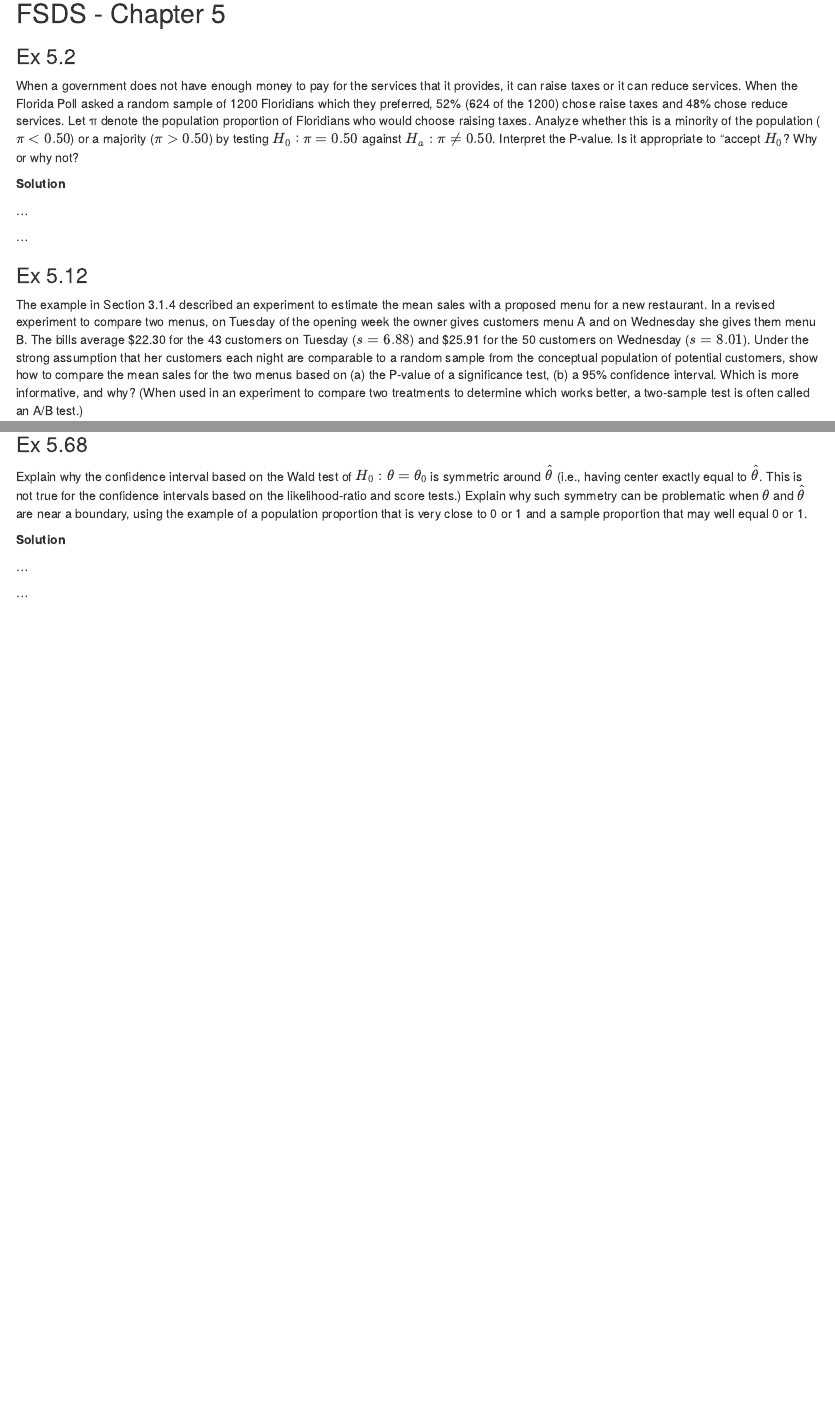
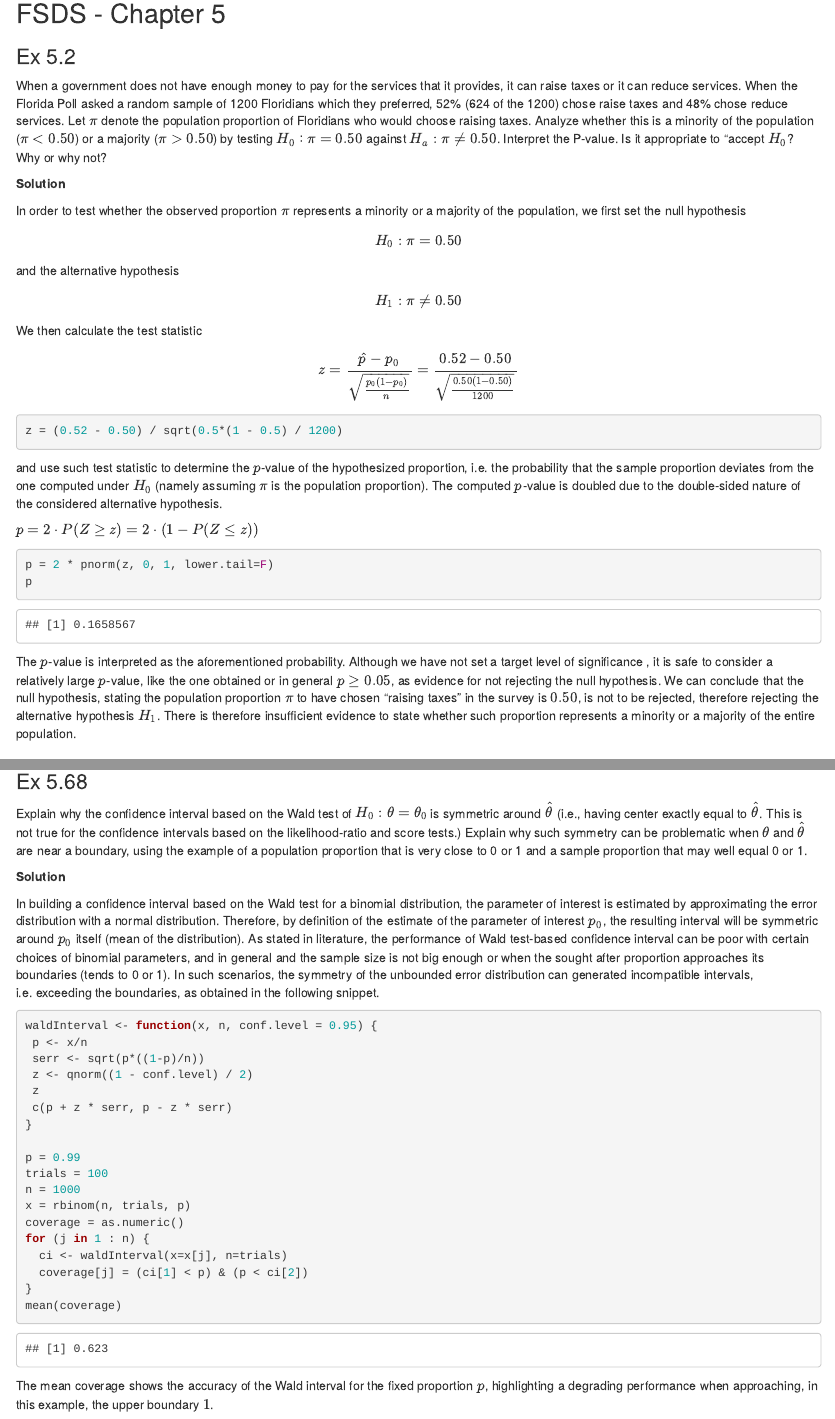
Before and after one commit to Omega97/StatisticsHW2K, an R Markdown document (Homework_2.Rmd): the page in a window 1100 px wide, from 8460 px down, and a second part further down, joined at a grey line. Rendered offline with R 4.5, knitr and Pandoc, with nearby package versions; some code elsewhere in the file could not run offline.

Commit message:
Added exercises 5.2, 5.12, 5.68

````diff
--- a/Homework_2.Rmd
+++ b/Homework_2.Rmd
@@ -344,23 +344,45 @@ Let's work with $\pi = 0.5$, the value that maximizes the SE, solving for n we o
 
 ### Ex 5.2
 
-When a government does not have enough money to pay for the services that it provides, it
-can raise taxes or it can reduce services. When the Florida Poll asked a random sample of 1200
-Floridians which they preferred, 52% (624 of the 1200) chose raise taxes and 48% chose reduce
-services. Let π denote the population proportion of Floridians who would choose raising taxes.
+When a government does not have enough money to pay for the services that it provides, it can raise taxes or it can reduce services. When the Florida Poll asked a random sample of 1200
+Floridians which they preferred, 52% (624 of the 1200) chose raise taxes and 48% chose reduce services. Let $\pi$ denote the population proportion of Floridians who would choose raising taxes.
 Analyze whether this is a minority of the population ($\pi < 0.50$) or a majority ($\pi > 0.50$) by
 testing $H_0 ∶ \pi = 0.50$ against $H_a: \pi \ne 0.50$. Interpret the P-value. Is it appropriate to “accept $H_0$? Why or why not?
 
 
 **Solution**
 
-...
+In order to test whether the observed proportion $\pi$ represents a minority or a majority of the population, we first set the null hypothesis
 
-```{r 5_2}
+$$
+H_0: \pi = 0.50
+$$
+
+and the alternative hypothesis
+
+$$
+H_1: \pi \neq 0.50
+$$
+We then calculate the test statistic
+
+$$
+z = \frac{\hat{p} - p_0}{\sqrt{\frac{p_0(1-p_0)}{n}}} = \frac{0.52 - 0.50}{\sqrt{\frac{0.50(1 - 0.50)}{1200}}}
+$$
+
+```{r}
+z = (0.52 - 0.50) / sqrt(0.5*(1 - 0.5) / 1200)
 ```
 
-...
+and use such test statistic to determine the $p$-value of the hypothesized proportion, i.e. the probability that the sample proportion deviates from the one computed under $H_0$ (namely assuming $\pi$ is the population proportion). The computed $p$-value is doubled due to the double-sided nature of the considered alternative hypothesis.
 
+$p = 2 \cdot P(Z \geq z) = 2 \cdot (1 - P(Z \leq z))$
+
+```{r}
+p = 2 * pnorm(z, 0, 1, lower.tail=F)
+p
+```
+
+The $p$-value is interpreted as the aforementioned probability. Although we have not set a target level of significance \alpha, it is safe to consider a relatively large $p$-value, like the one obtained or in general $p \geq 0.05$, as evidence for not rejecting the null hypothesis. We can conclude that the null hypothesis, stating the population proportion $\pi$ to have chosen "raising taxes" in the survey is $0.50$, is not to be rejected, therefore rejecting the alternative hypothesis $H_1$. There is therefore insufficient evidence to state whether such proportion represents a minority or a majority of the entire population.
 
 
 ### Ex 5.12
@@ -393,9 +444,26 @@ Explain why the confidence interval based on the Wald test of $H_0: \theta = \th
 
 **Solution**
 
-...
+In building a confidence interval based on the Wald test for a binomial distribution, the parameter of interest is estimated by approximating the error distribution with a normal distribution. Therefore, by definition of the estimate of the parameter of interest $p_0$, the resulting interval will be symmetric around $p_0$ itself (mean of the distribution). As stated in literature, the performance of Wald test-based confidence interval can be poor with certain choices of binomial parameters, and in general and the sample size is not big enough or when the sought after proportion approaches its boundaries (tends to 0 or 1). In such scenarios, the symmetry of the unbounded error distribution can generated incompatible intervals, i.e. exceeding the boundaries, as obtained in the following snippet.
 
 ```{r 5_68}
+waldInterval <- function(x, n, conf.level = 0.95) {
+ p <- x/n
+ serr <- sqrt(p*((1-p)/n))
+ z <- qnorm((1 - conf.level) / 2)
+ z
+ c(p + z * serr, p - z * serr)
+}
+
+p = 0.99
+trials = 100
+n = 1000
+x = rbinom(n, trials, p)
+coverage = as.numeric()
+for (j in 1 : n) {
+  ci <- waldInterval(x=x[j], n=trials)
+  coverage[j] = (ci[1] < p) & (p < ci[2])
+}
+mean(coverage)
 ```
-
-...
+The mean coverage shows the accuracy of the Wald interval for the fixed proportion $p$, highlighting a degrading performance when approaching, in this example, the upper boundary $1$.
````
Also changed, not shown: Homework_2.Rmd (55 more changed lines).
